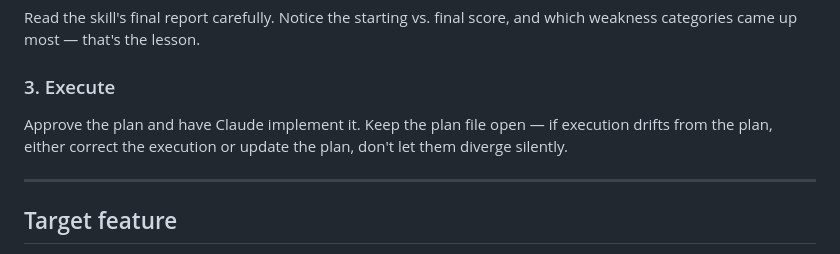
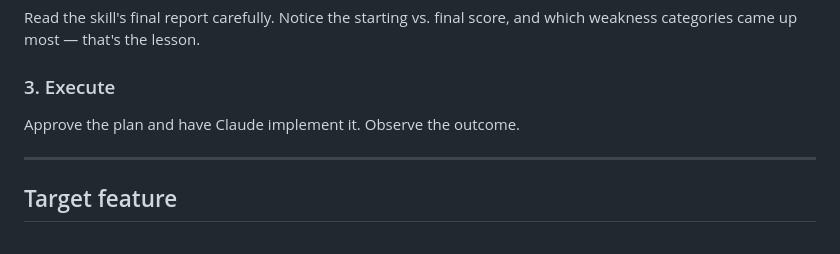
Before and after one commit to drawpause/agentic-todo-example, a Markdown page: exercises/01-planning-and-refining.md, the part around the change. Rendered like a GitHub page.

```diff
--- a/exercises/01-planning-and-refining.md
+++ b/exercises/01-planning-and-refining.md
@@ -39,7 +39,7 @@ Read the skill's final report carefully. Notice the starting vs. final score, an
 
 ### 3. Execute
 
-Approve the plan and have Claude implement it. Keep the plan file open — if execution drifts from the plan, either correct the execution or update the plan, don't let them diverge silently.
+Approve the plan and have Claude implement it. Observe the outcome.
 
 ---
 
```
